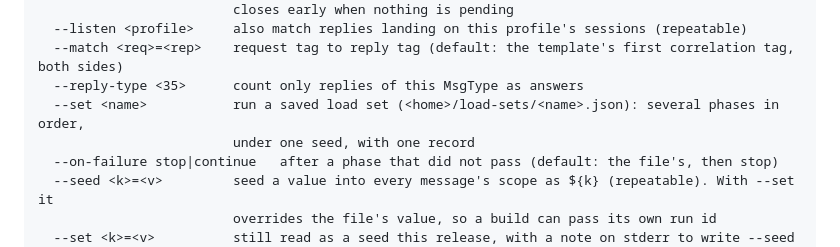
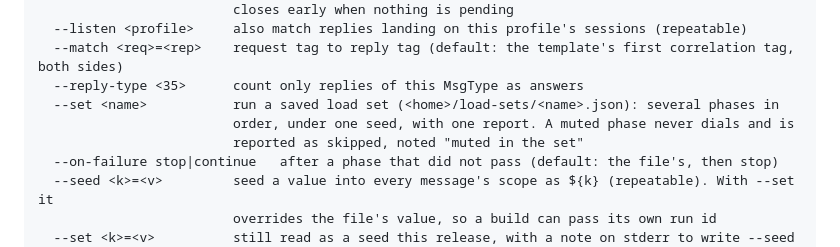
Before and after one commit to amitgupta1202/FixTool, a Markdown page: docs/AUTOMATION.md, the part around the change. Drawn GitHub-style.

Commit message:
docs(load): the --set copy carries the muted phase clause
The --set <name> entry in the real help gained a clause for muted phases,
and the copy here still ended at "with one record". Taken verbatim from
`fixtool load --help`, wrapping included.

```diff
--- a/docs/AUTOMATION.md
+++ b/docs/AUTOMATION.md
@@ -172,8 +172,9 @@ fixtool load --set <name> [--seed <k>=<v>]… [--on-failure stop|continue] [opti
   --listen <profile>     also match replies landing on this profile's sessions (repeatable)
   --match <req>=<rep>    request tag to reply tag (default: the template's first correlation tag, both sides)
   --reply-type <35>      count only replies of this MsgType as answers
-  --set <name>           run a saved load set (<home>/load-sets/<name>.json): several phases in order,
-                         under one seed, with one record
+  --set <name>           run a saved load set (<home>/load-sets/<name>.json): several phases in
+                         order, under one seed, with one report. A muted phase never dials and is
+                         reported as skipped, noted "muted in the set"
   --on-failure stop|continue   after a phase that did not pass (default: the file's, then stop)
   --seed <k>=<v>         seed a value into every message's scope as ${k} (repeatable). With --set it
                          overrides the file's value, so a build can pass its own run id
```
